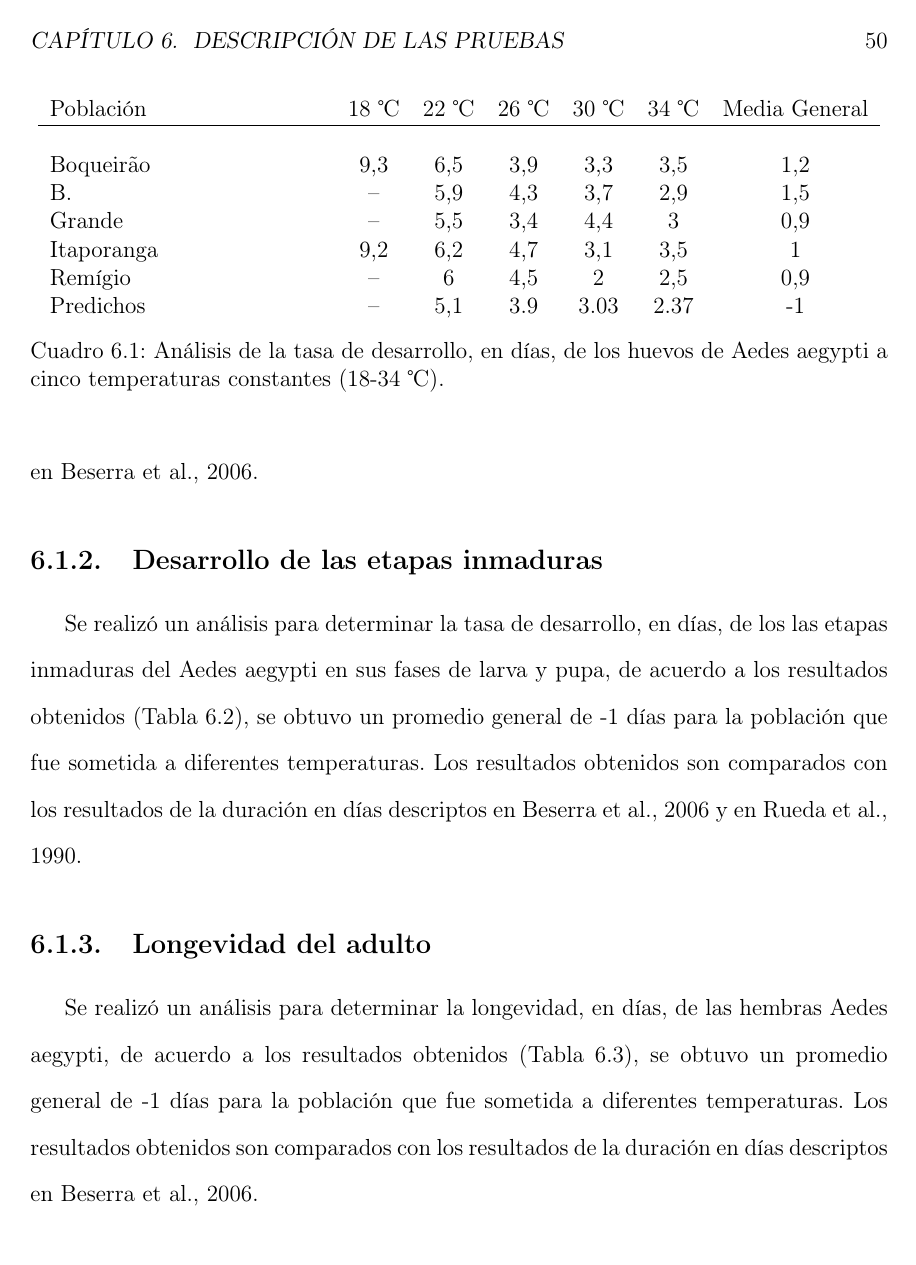
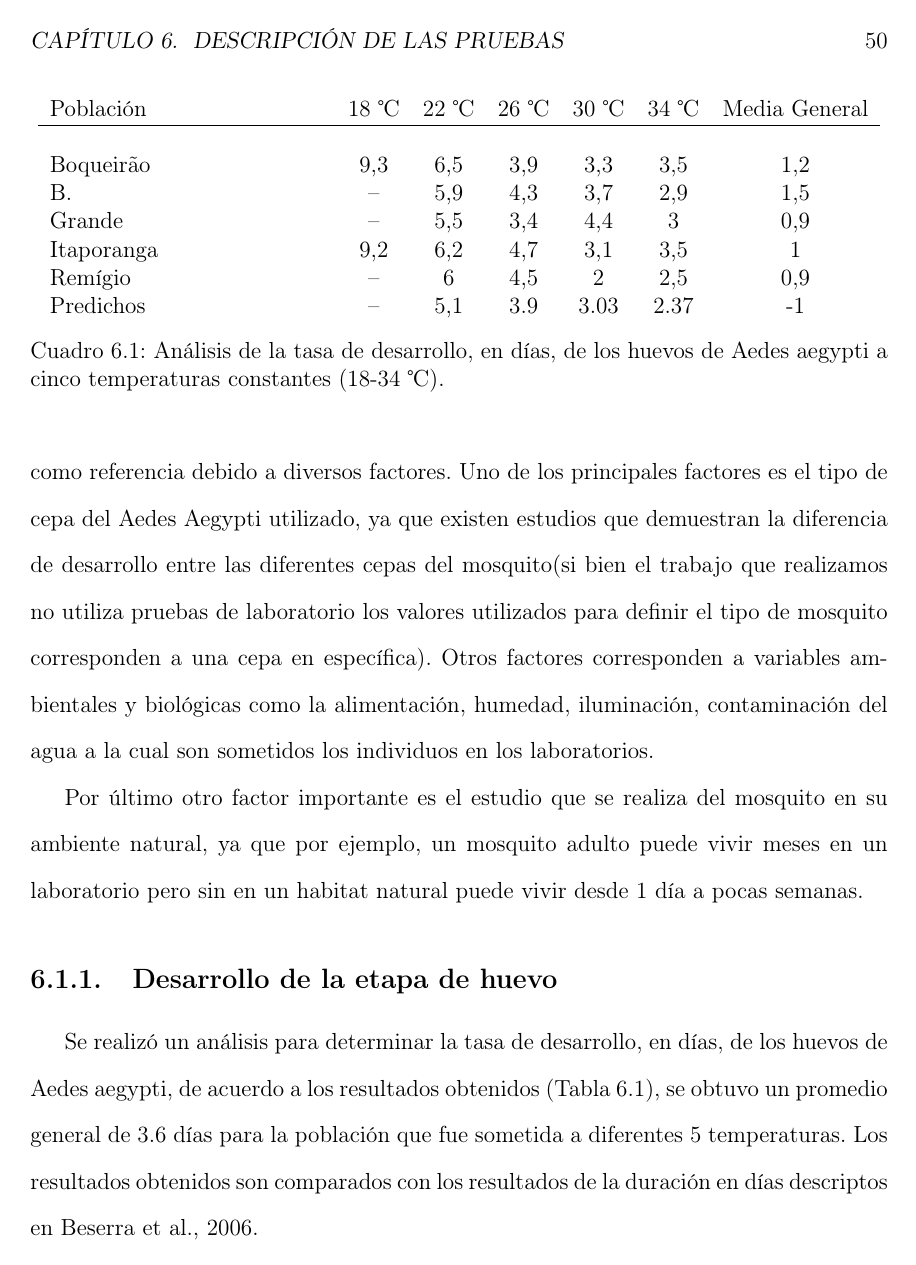
Before and after one commit to ggonzar/geodengue-doc, a LaTeX thesis (tesis.tex, which reads capitulo-6/tasa-desarrollo-test.tex): page 60 of 73 before the commit and page 60 of 74 after it. Compiled offline with pdfLaTeX.

Commit message:
se agregan los factores que determinan los errores encontrados (las excusas de porque lo que no anda)

```diff
--- a/capitulo-6/tasa-desarrollo-test.tex
+++ b/capitulo-6/tasa-desarrollo-test.tex
@@ -7,6 +7,13 @@ temperatura.
 En esta sección se presentan los resultados obtenidos, mediante el proceso el proceso evolutivo, y
 pruebas realizadas para validar el desarrollo y la mortalidad de las distintas etapas del Aedes Aegypti.
 
+La validación de los resultados se realiza mediante la comparación de los resultados obtenidos contra los valores definidos y presentados en distintos trabajos que se utilizaron como referencia. En cada prueba se especifican las condiciones de cada prueba y el error encontrado.
+
+En algunos casos se encontradon diferencias significativa entre los resultados obtenidos en nuestro modelo y los resultados presentados en los trabajos que se utilizaron como referencia debido a diversos factores.
+Uno de los principales factores es el tipo de cepa del Aedes Aegypti utilizado, ya que existen estudios que demuestran la diferencia de desarrollo entre las diferentes cepas del mosquito(si bien el trabajo que realizamos no utiliza pruebas de laboratorio los valores utilizados para definir el tipo de mosquito corresponden a una cepa en específica). Otros factores corresponden a variables ambientales y biológicas como la alimentación, humedad, iluminación, contaminación del agua a la cual son sometidos los individuos en los laboratorios.
+
+Por último otro factor importante es el estudio que se realiza del mosquito en su ambiente natural, ya que por ejemplo, un mosquito adulto puede vivir meses en un laboratorio pero sin en un habitat natural puede vivir desde 1 día a pocas semanas.
+
 \input{capitulo-6/desarrollo-mortalidad/desarrollo-huevo.tex}
 \input{capitulo-6/desarrollo-mortalidad/desarrollo-larva-pupa.tex}
 \input{capitulo-6/desarrollo-mortalidad/desarrollo-adulto.tex}
```
Also changed, not shown: capitulo-6/tasa-desarrollo-test.tex (2 more changed lines).
